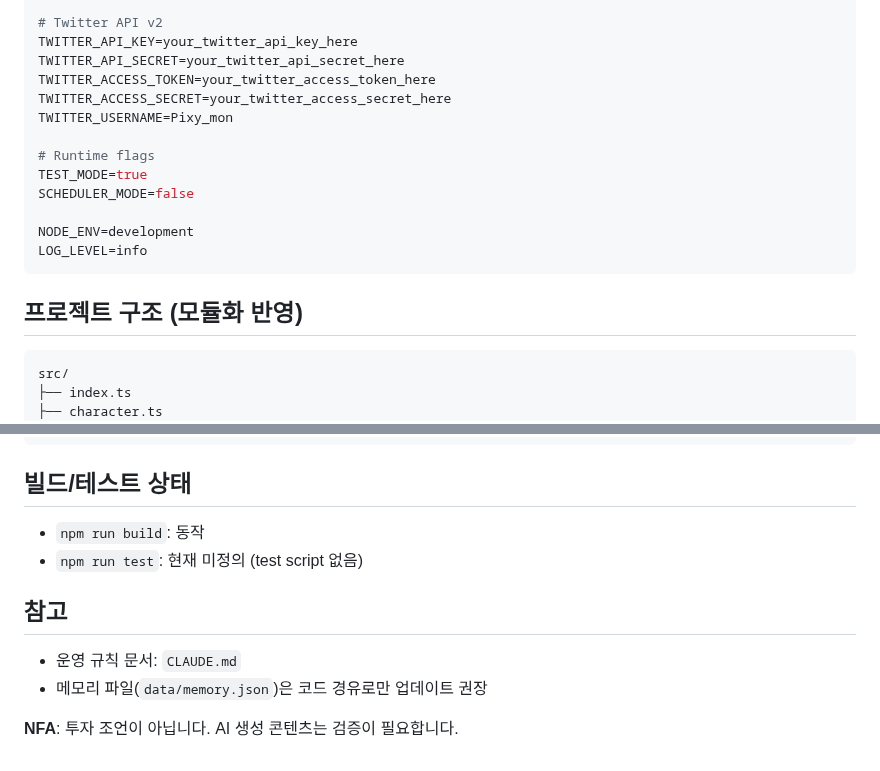
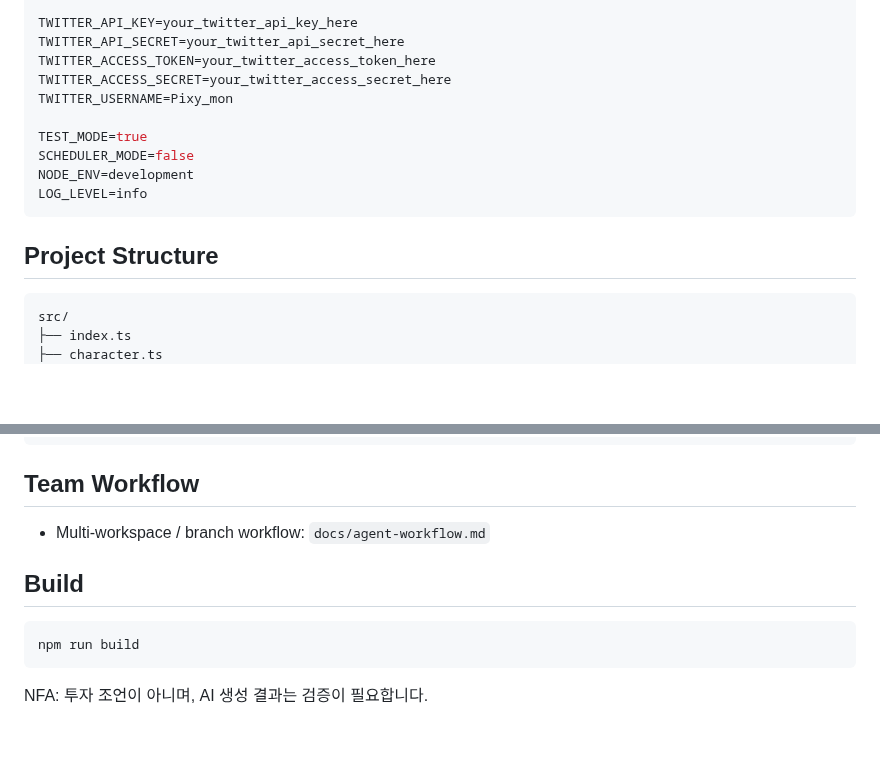
Before and after one commit to starlash7/Pixymon, a Markdown page: README.md, 2 parts joined by grey strips. Rendered like a GitHub page; blank space fills up the shorter version.

````diff
--- a/README.md
+++ b/README.md
@@ -75,21 +66,18 @@ $env:TEST_MODE="true"; npm run dev
 ANTHROPIC_API_KEY=your_anthropic_api_key_here
 
-# Twitter API v2
 TWITTER_API_KEY=your_twitter_api_key_here
 TWITTER_API_SECRET=your_twitter_api_secret_here
 TWITTER_ACCESS_TOKEN=your_twitter_access_token_here
 TWITTER_ACCESS_SECRET=your_twitter_access_secret_here
 TWITTER_USERNAME=Pixy_mon
 
-# Runtime flags
 TEST_MODE=true
 SCHEDULER_MODE=false
-
 NODE_ENV=development
 LOG_LEVEL=info
 ```
 
-## 프로젝트 구조 (모듈화 반영)
+## Project Structure
 
 ```text
 src/
@@ -114,14 +102,14 @@ src/
     └── mood.ts
 ```
 
-## 빌드/테스트 상태
+## Team Workflow
 
-- `npm run build`: 동작
-- `npm run test`: 현재 미정의 (test script 없음)
+- Multi-workspace / branch workflow: `docs/agent-workflow.md`
 
-## 참고
+## Build
 
-- 운영 규칙 문서: `CLAUDE.md`
-- 메모리 파일(`data/memory.json`)은 코드 경유로만 업데이트 권장
+```bash
+npm run build
+```
 
-**NFA**: 투자 조언이 아닙니다. AI 생성 콘텐츠는 검증이 필요합니다.
+NFA: 투자 조언이 아니며, AI 생성 결과는 검증이 필요합니다.
````
Also changed, not shown: other parts of README.md (+37 -46 lines), docs/assets/pixymon-sprite.jpg (added).
